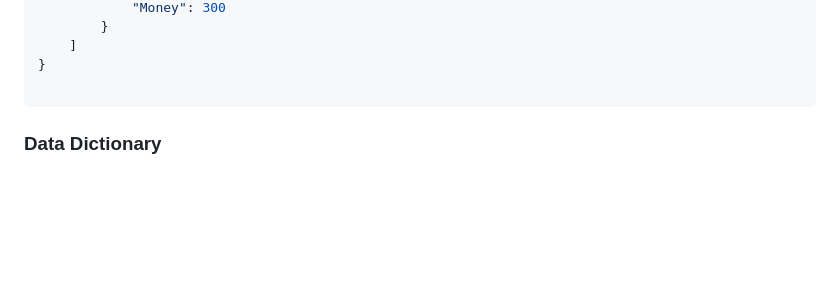
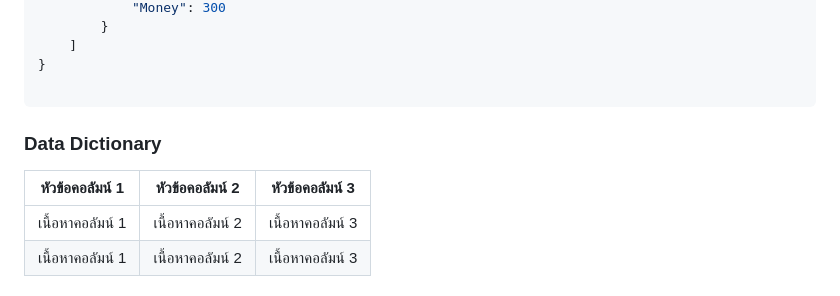
Before and after one commit to FrameMeRy/miniproject-iot, a Markdown page: README.md, the part around the change. Rendered like a GitHub page; blank space fills up the shorter version.

````diff
--- a/README.md
+++ b/README.md
@@ -33,6 +33,9 @@
 
 ```
 
+### Data Dictionary
 
-
-### Data Dictionary
+| หัวข้อคอลัมน์ 1 | หัวข้อคอลัมน์ 2 | หัวข้อคอลัมน์ 3 |
+|--------------------|--------------------|--------------------|
+| เนื้อหาคอลัมน์ 1  | เนื้อหาคอลัมน์ 2  | เนื้อหาคอลัมน์ 3  |
+| เนื้อหาคอลัมน์ 1  | เนื้อหาคอลัมน์ 2  | เนื้อหาคอลัมน์ 3  |
````
